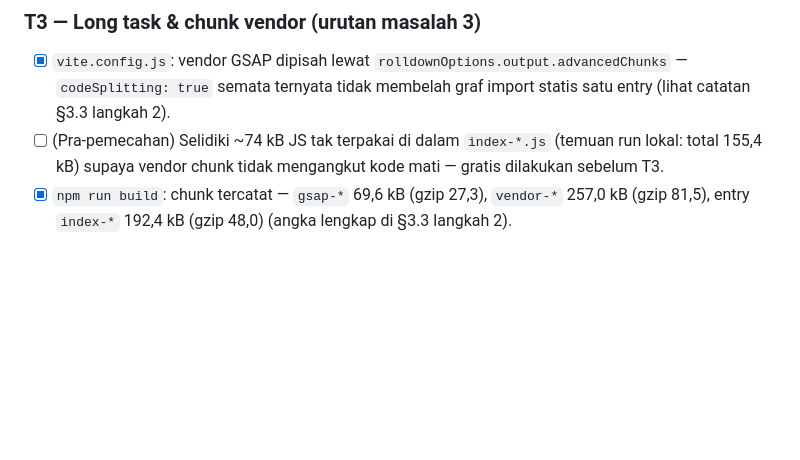
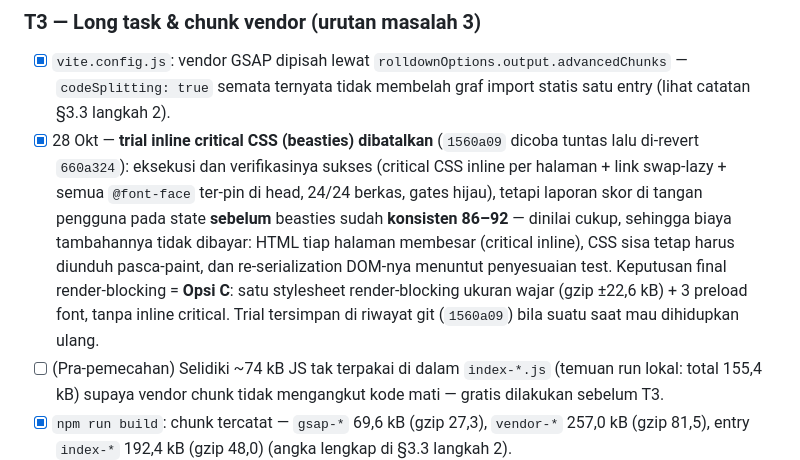
Before and after one commit to DwipaRaharja/inbody-clinic, a Markdown page: docs/fix_performance.md, the part around the change. Rendered like a GitHub page; blank space fills up the shorter version.

Commit message:
record beasties trial revert and the 86-92 datapoint

```diff
--- a/docs/fix_performance.md
+++ b/docs/fix_performance.md
@@ -283,6 +283,7 @@ Adaptasi snipet laporan (`rel="preload"` + `font-display: swap`): `font-display`
 ### T3 — Long task & chunk vendor (urutan masalah 3)
 
 - [X] `vite.config.js`: vendor GSAP dipisah lewat `rolldownOptions.output.advancedChunks` — `codeSplitting: true` semata ternyata tidak membelah graf import statis satu entry (lihat catatan §3.3 langkah 2).
+- [X] 28 Okt — **trial inline critical CSS (beasties) dibatalkan** (`1560a09` dicoba tuntas lalu di-revert `660a324`): eksekusi dan verifikasinya sukses (critical CSS inline per halaman + link swap-lazy + semua `@font-face` ter-pin di head, 24/24 berkas, gates hijau), tetapi laporan skor di tangan pengguna pada state **sebelum** beasties sudah **konsisten 86–92** — dinilai cukup, sehingga biaya tambahannya tidak dibayar: HTML tiap halaman membesar (critical inline), CSS sisa tetap harus diunduh pasca-paint, dan re-serialization DOM-nya menuntut penyesuaian test. Keputusan final render-blocking = **Opsi C**: satu stylesheet render-blocking ukuran wajar (gzip ±22,6 kB) + 3 preload font, tanpa inline critical. Trial tersimpan di riwayat git (`1560a09`) bila suatu saat mau dihidupkan ulang.
 - [ ] (Pra-pemecahan) Selidiki ~74 kB JS tak terpakai di dalam `index-*.js` (temuan run lokal: total 155,4 kB) supaya vendor chunk tidak mengangkut kode mati — gratis dilakukan sebelum T3.
 - [X] `npm run build`: chunk tercatat — `gsap-*` 69,6 kB (gzip 27,3), `vendor-*` 257,0 kB (gzip 81,5), entry `index-*` 192,4 kB (gzip 48,0) (angka lengkap di §3.3 langkah 2).
 - [X] `npm test`, `npm run test:home-reveal`.
```
